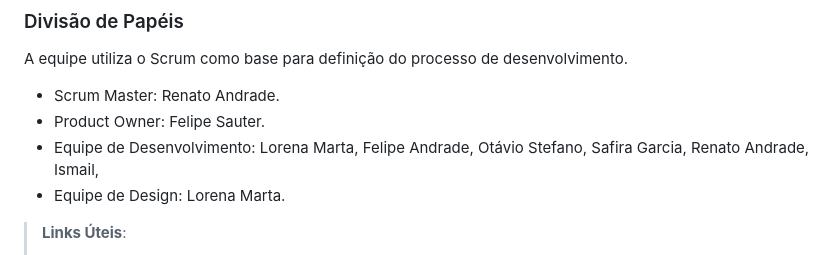
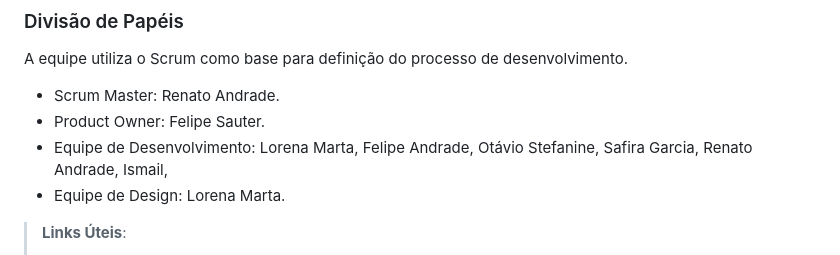
Before and after one commit to ICEI-PUC-Minas-PMV-ADS/pmv-ads-2024-1-e1-proj-web-t3-equipe05-mercado-fornecedor, a Markdown page: documentos/03-Metodologia.md, the part around the change. Rendered like a GitHub page.

```diff
--- a/documentos/03-Metodologia.md
+++ b/documentos/03-Metodologia.md
@@ -13,7 +13,7 @@ A equipe utiliza o Scrum como base para definição do processo de desenvolvimen
 
 - Scrum Master: Renato Andrade.
 - Product Owner: Felipe Sauter.
-- Equipe de Desenvolvimento: Lorena Marta, Felipe Andrade, Otávio Stefano, Safira Garcia, Renato Andrade, Ismail,
+- Equipe de Desenvolvimento: Lorena Marta, Felipe Andrade, Otávio Stefanine, Safira Garcia, Renato Andrade, Ismail,
 - Equipe de Design: Lorena Marta.
 
 > **Links Úteis**:
```
